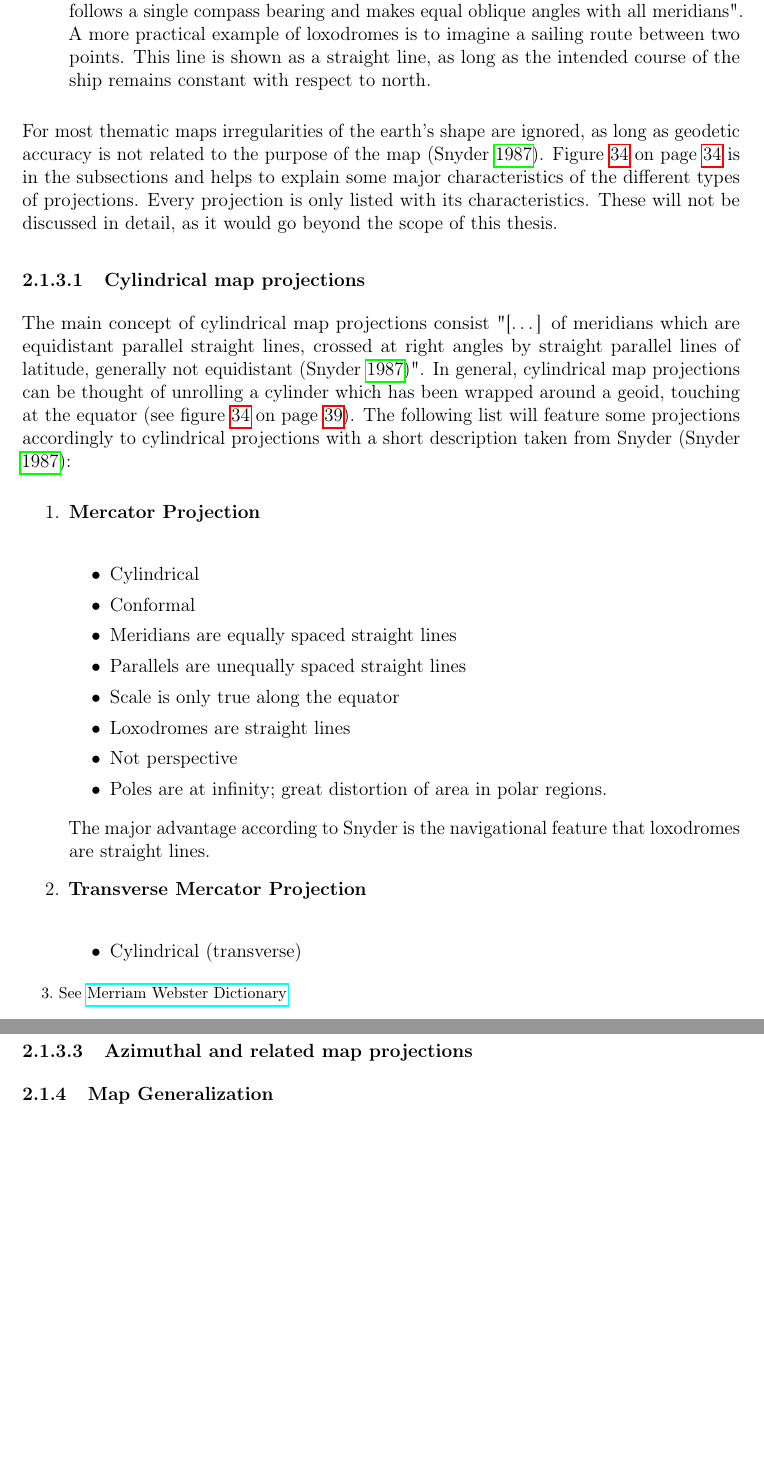
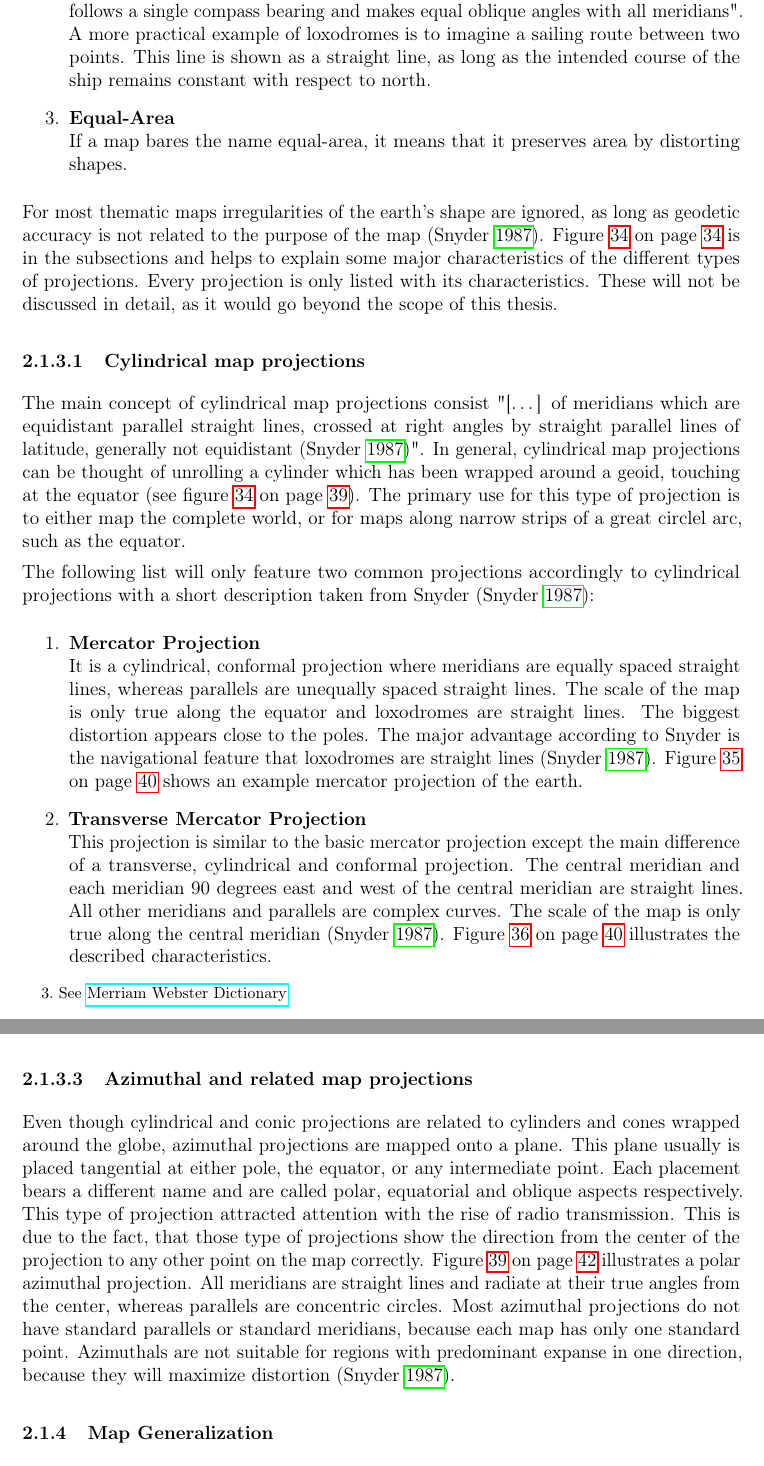
Before and after one commit to Gbeschbacher/m-thesis, a LaTeX document (main.tex, which reads chapters/methods/cartography/projections.tex): two parts of pages 46 and 48 of 56 before the commit and two parts of pages 46 and 49 of 59 after it, joined at a grey line, cut so that both start at the same text, the shorter picture padded with empty space. Compiled offline with pdfLaTeX.

Commit message:
map projections

```diff
--- a/chapters/methods/cartography/projections.tex
+++ b/chapters/methods/cartography/projections.tex
@@ -19,6 +19,9 @@ If a projection is conformal, it preserves local angles in the map. This can be
 \ditem{Loxodromes} \hfill \\
 According to the Merriam Webster Online Dictionary\footnote{See \href{http://www.merriam-webster.com/}{Merriam Webster Dictionary}} a loxodrome is also called rhumb line and can be defined as "[\ldots] a line on the surface of the earth that follows a single compass bearing and makes equal oblique angles with all meridians". A more practical example of loxodromes is to imagine a sailing route between two points. This line is shown as a straight line, as long as the intended course of the ship remains constant with respect to north.
 
+\ditem{Equal-Area} \hfill \\
+If a map bares the name equal-area, it means that it preserves area by distorting shapes.
+
 \end{enumerate}
 
 For most thematic maps irregularities of the earth's shape are ignored, as long as geodetic accuracy is not related to the purpose of the map \iacite{Snyder1987}. Figure \ref{fig:projections-base} on page \ref{fig:projections-base} is in the subsections and helps to explain some major characteristics of the different types of projections. Every projection is only listed with its characteristics. These will not be discussed in detail, as it would go beyond the scope of this thesis.
@@ -34,20 +37,13 @@ For most thematic maps irregularities of the earth's shape are ignored, as long
 
 \subsubsubsection{Cylindrical map projections}
 The main concept of cylindrical map projections consist "[\ldots] of meridians which are equidistant parallel straight lines, crossed at right angles by straight parallel lines of latitude, generally not equidistant \iacite{Snyder1987}".
-In general, cylindrical map projections can be thought of unrolling a cylinder which has been wrapped around a geoid, touching at the equator (see figure \ref{fig:projections-base} on page \pageref{fig:projections-base}). The following list will feature some projections accordingly to cylindrical projections with a short description taken from \citeauthor{Snyder1987} \iacite{Snyder1987}:
+In general, cylindrical map projections can be thought of unrolling a cylinder which has been wrapped around a geoid, touching at the equator (see figure \ref{fig:projections-base} on page \pageref{fig:projections-base}).
+The primary use for this type of projection is to either map the complete world, or for maps along narrow strips of a great circlel arc, such as the equator.
+
+The following list will only feature two common projections accordingly to cylindrical projections with a short description taken from \citeauthor{Snyder1987} \iacite{Snyder1987}:
 
 \begin{enumerate}
 
 \ditem{Mercator Projection} \hfill \\
-    \begin{itemize}
-        \item Cylindrical
-        \item Conformal
-        \item Meridians are equally spaced straight lines
-        \item Parallels are unequally spaced straight lines
-        \item Scale is only true along the equator
-        \item Loxodromes are straight lines
-        \item Not perspective
-        \item Poles are at infinity; great distortion of area in polar regions.
-    \end{itemize}
+It is a cylindrical, conformal projection where meridians are equally spaced straight lines, whereas parallels are unequally spaced straight lines. The scale of the map is only true along the equator and loxodromes are straight lines. The biggest distortion appears close to the poles. The major advantage according to \citeauthor{Snyder1987} is the navigational feature that loxodromes are straight lines \iacite{Snyder1987}. Figure \ref{fig:projections-mercator} on page \pageref{fig:projections-mercator} shows an example mercator projection of the earth.
 
-    The major advantage according to \citeauthor{Snyder1987} is the navigational feature that loxodromes are straight lines.
@@ -54,5 +57,6 @@ In general, cylindrical map projections can be thought of unrolling a cylinder w
+\label{fig:projections-mercator}
+\end{figure}
+
 
 \ditem{Transverse Mercator Projection} \hfill \\
-    \begin{itemize}
-        \item Cylindrical (transverse)
-        \item Conformal
+This projection is similar to the basic mercator projection except the main difference of a transverse, cylindrical and conformal projection. The central meridian and each meridian 90 degrees east and west of the central meridian are straight lines. All other meridians and parallels are complex curves. The scale of the map is only true along the central meridian \iacite{Snyder1987}. Figure \ref{fig:projections-mercator-transverse} on page \pageref{fig:projections-mercator-transverse} illustrates the described characteristics.
@@ -68 +102,10 @@ In general, cylindrical map projections can be thought of unrolling a cylinder w
+\caption[
+    Equidistant conic projection, Urldate: 07.2016 \newline
+    \small\texttt{\url{https://upload.wikimedia.org/wikipedia/commons/d/d8/Equidistant_conic_projection_SW.JPG}}.
+]{Equidistant conic projection}
+\label{fig:projections-equidistant}
+\end{figure}
+
+\end{enumerate}
 \subsubsubsection{Azimuthal and related map projections}
+Even though cylindrical and conic projections are related to cylinders and cones wrapped around the globe, azimuthal projections are mapped onto a plane. This plane usually is placed tan­gen­ti­al at either pole, the equator, or any intermediate point. Each placement bears a different name and are called polar, equatorial and oblique aspects respectively. This type of projection attracted attention with the rise of radio transmission. This is due to the fact, that those type of projections show the direction from the center of the projection to any other point on the map correctly. Figure \ref{fig:projections-azimuthal} on page \pageref{fig:projections-azimuthal} illustrates a polar azimuthal projection. All meridians are straight lines and radiate at their true angles from the center, whereas parallels are concentric circles. Most azimuthal projections do not have standard parallels or standard meridians, because each map has only one standard point. Azimuthals are not suitable for regions with predominant expanse in one direction, because they will maximize distortion \iacite{Snyder1987}.
```
Also changed, not shown: images/methods/projections/albers.jpg (added), images/methods/projections/azimuthal.jpg (added), images/methods/projections/equidistant.jpg (added), images/methods/projections/mercator-transverse.png (added), images/methods/projections/mercator.png (added), chapters/methods/cartography/projections.tex (57 more changed lines).
